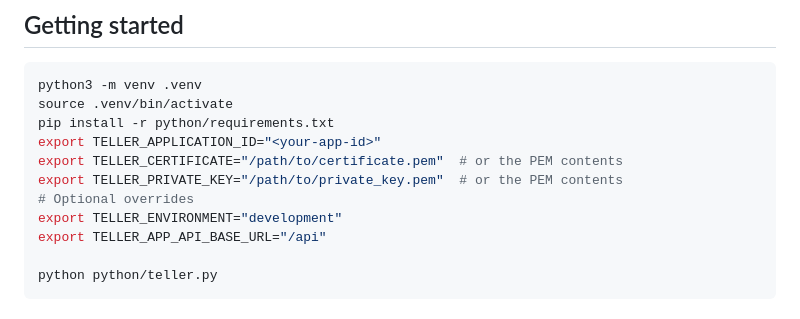
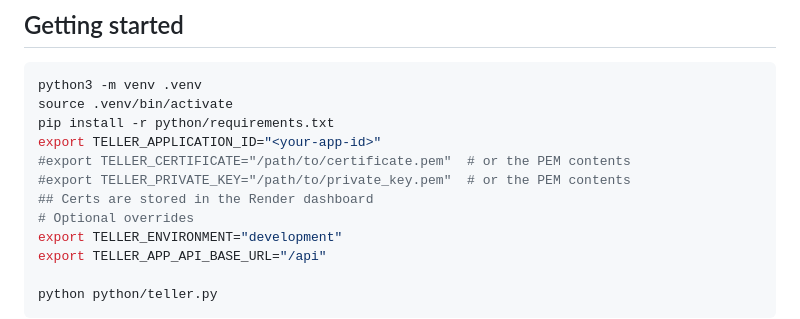
Before and after one commit to dvanosdol88/teller-codex10-9A, a Markdown page: README.md, the part around the change. Drawn GitHub-style.

Commit message:
Update README to comment out cert and key exports
Comment out certificate and private key export lines.

```diff
--- a/README.md
+++ b/README.md
@@ -9,8 +9,9 @@ python3 -m venv .venv
 source .venv/bin/activate
 pip install -r python/requirements.txt
 export TELLER_APPLICATION_ID="<your-app-id>"
-export TELLER_CERTIFICATE="/path/to/certificate.pem"  # or the PEM contents
-export TELLER_PRIVATE_KEY="/path/to/private_key.pem"  # or the PEM contents
+#export TELLER_CERTIFICATE="/path/to/certificate.pem"  # or the PEM contents
+#export TELLER_PRIVATE_KEY="/path/to/private_key.pem"  # or the PEM contents
+## Certs are stored in the Render dashboard
 # Optional overrides
 export TELLER_ENVIRONMENT="development"
 export TELLER_APP_API_BASE_URL="/api"
```
